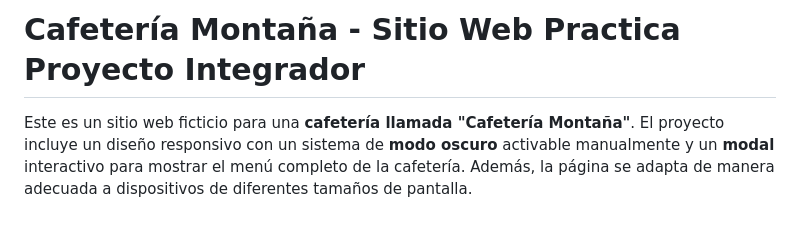
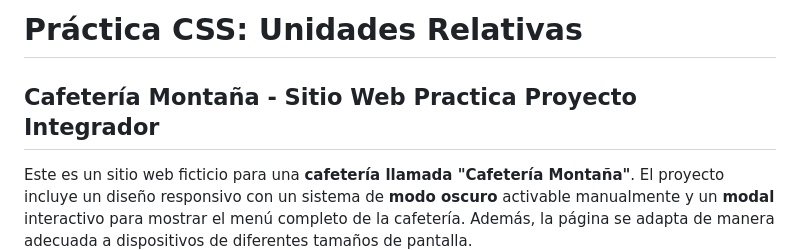
Before and after one commit to fefontana/issrc_2025_pi_practico_03-css-unid-rel, a Markdown page: README.md, the part around the change. Drawn GitHub-style; blank space fills up the shorter version.

```diff
--- a/README.md
+++ b/README.md
@@ -1,4 +1,5 @@
-# Cafetería Montaña - Sitio Web Practica Proyecto Integrador
+# Práctica CSS: Unidades Relativas
+## Cafetería Montaña - Sitio Web Practica Proyecto Integrador
 
 Este es un sitio web ficticio para una **cafetería llamada "Cafetería Montaña"**. El proyecto incluye un diseño responsivo con un sistema de **modo oscuro** activable manualmente y un **modal** interactivo para mostrar el menú completo de la cafetería. Además, la página se adapta de manera adecuada a dispositivos de diferentes tamaños de pantalla.
 
```
